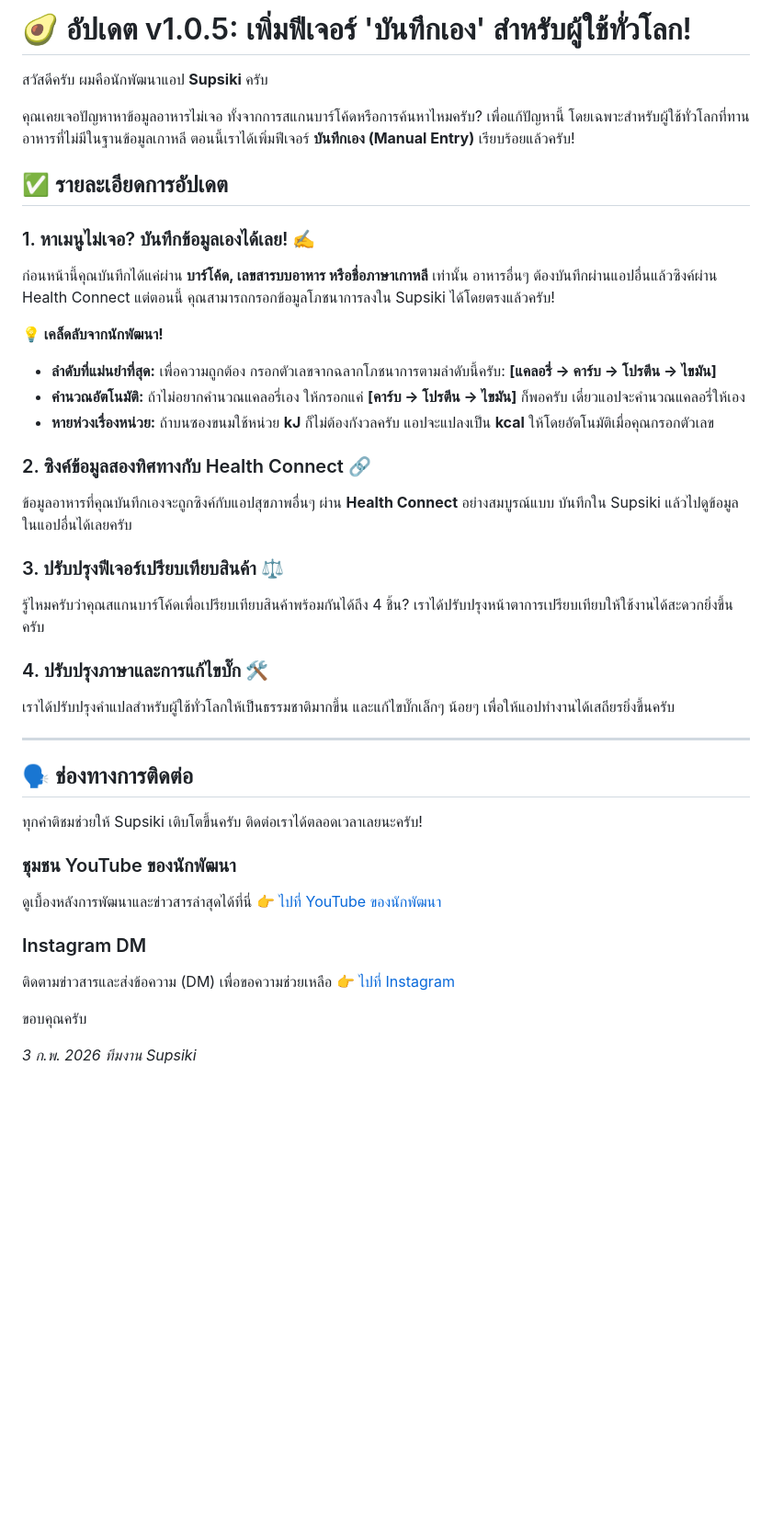
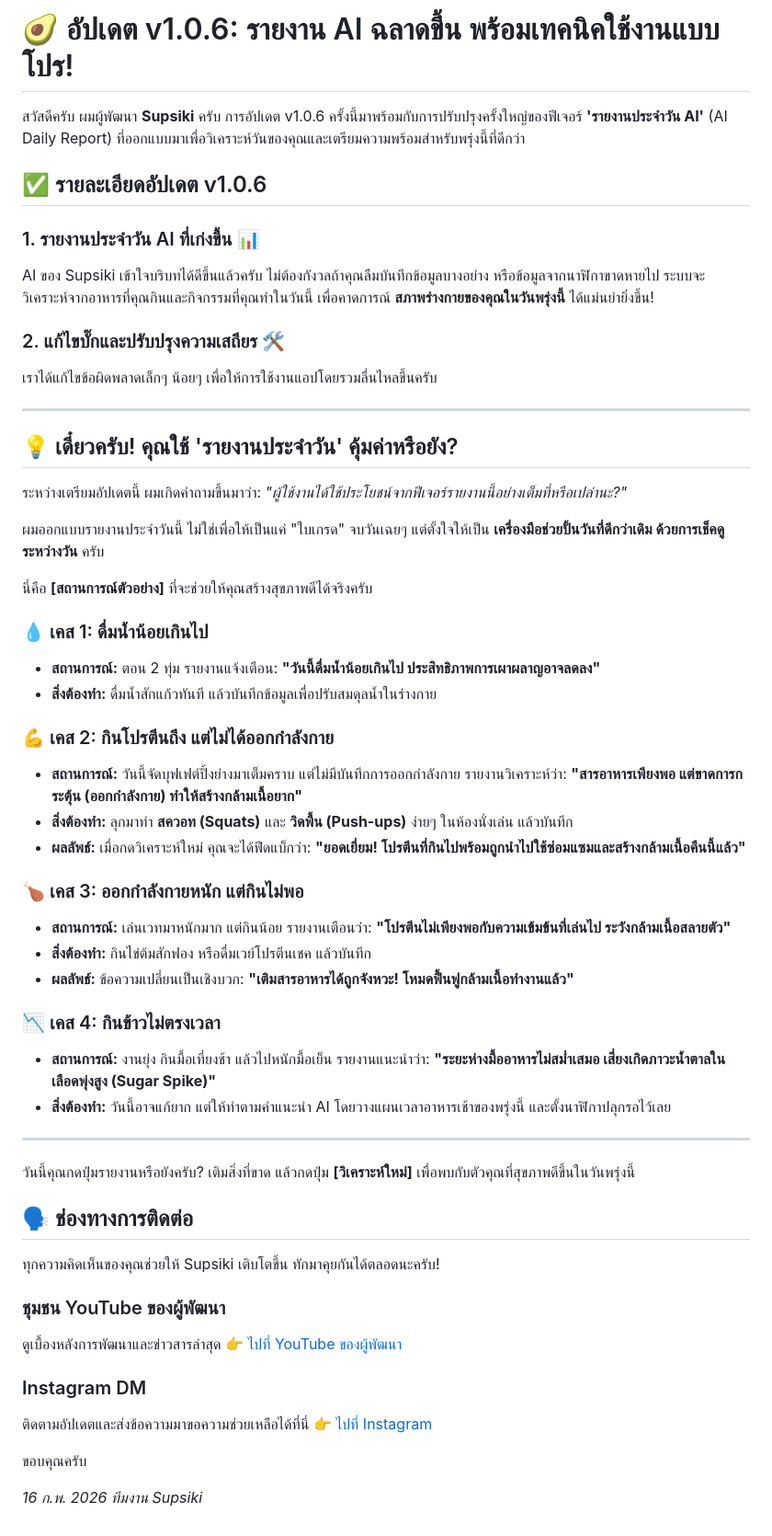
Before and after one commit to JaewookByun/jaewookbyun.github.io, a Markdown page: notice/notice-th.md, the part around the change. Shown at 92% size. GitHub-like rendering; blank space fills up the shorter version.

```diff
--- a/notice/notice-th.md
+++ b/notice/notice-th.md
@@ -1,43 +1,62 @@
-# 🥑 อัปเดต v1.0.5: เพิ่มฟีเจอร์ 'บันทึกเอง' สำหรับผู้ใช้ทั่วโลก!
+# 🥑 อัปเดต v1.0.6: รายงาน AI ฉลาดขึ้น พร้อมเทคนิคใช้งานแบบโปร!
 
-สวัสดีครับ ผมคือนักพัฒนาแอป **Supsiki** ครับ
+สวัสดีครับ ผมผู้พัฒนา **Supsiki** ครับ
+การอัปเดต v1.0.6 ครั้งนี้มาพร้อมกับการปรับปรุงครั้งใหญ่ของฟีเจอร์ **'รายงานประจำวัน AI'** (AI Daily Report) ที่ออกแบบมาเพื่อวิเคราะห์วันของคุณและเตรียมความพร้อมสำหรับพรุ่งนี้ที่ดีกว่า
 
-คุณเคยเจอปัญหาหาข้อมูลอาหารไม่เจอ ทั้งจากการสแกนบาร์โค้ดหรือการค้นหาไหมครับ?
-เพื่อแก้ปัญหานี้ โดยเฉพาะสำหรับผู้ใช้ทั่วโลกที่ทานอาหารที่ไม่มีในฐานข้อมูลเกาหลี ตอนนี้เราได้เพิ่มฟีเจอร์ **บันทึกเอง (Manual Entry)** เรียบร้อยแล้วครับ!
+## ✅ รายละเอียดอัปเดต v1.0.6
 
-## ✅ รายละเอียดการอัปเดต
+### 1. รายงานประจำวัน AI ที่เก่งขึ้น 📊
+AI ของ Supsiki เข้าใจบริบทได้ดีขึ้นแล้วครับ ไม่ต้องกังวลถ้าคุณลืมบันทึกข้อมูลบางอย่าง หรือข้อมูลจากนาฬิกาขาดหายไป
+ระบบจะวิเคราะห์จากอาหารที่คุณกินและกิจกรรมที่คุณทำในวันนี้ เพื่อคาดการณ์ **สภาพร่างกายของคุณในวันพรุ่งนี้** ได้แม่นยำยิ่งขึ้น!
 
-### 1. หาเมนูไม่เจอ? บันทึกข้อมูลเองได้เลย! ✍️
-ก่อนหน้านี้คุณบันทึกได้แค่ผ่าน **บาร์โค้ด, เลขสารบบอาหาร หรือชื่อภาษาเกาหลี** เท่านั้น อาหารอื่นๆ ต้องบันทึกผ่านแอปอื่นแล้วซิงค์ผ่าน Health Connect
-แต่ตอนนี้ คุณสามารถกรอกข้อมูลโภชนาการลงใน Supsiki ได้โดยตรงแล้วครับ!
-
-**💡 เคล็ดลับจากนักพัฒนา!**
-* **ลำดับที่แม่นยำที่สุด:** เพื่อความถูกต้อง กรอกตัวเลขจากฉลากโภชนาการตามลำดับนี้ครับ: **[แคลอรี่ → คาร์บ → โปรตีน → ไขมัน]**
-* **คำนวณอัตโนมัติ:** ถ้าไม่อยากคำนวณแคลอรี่เอง ให้กรอกแค่ **[คาร์บ → โปรตีน → ไขมัน]** ก็พอครับ เดี๋ยวแอปจะคำนวณแคลอรี่ให้เอง
-* **หายห่วงเรื่องหน่วย:** ถ้าบนซองขนมใช้หน่วย **kJ** ก็ไม่ต้องกังวลครับ แอปจะแปลงเป็น **kcal** ให้โดยอัตโนมัติเมื่อคุณกรอกตัวเลข
-
-### 2. ซิงค์ข้อมูลสองทิศทางกับ Health Connect 🔗
-ข้อมูลอาหารที่คุณบันทึกเองจะถูกซิงค์กับแอปสุขภาพอื่นๆ ผ่าน **Health Connect** อย่างสมบูรณ์แบบ บันทึกใน Supsiki แล้วไปดูข้อมูลในแอปอื่นได้เลยครับ
-
-### 3. ปรับปรุงฟีเจอร์เปรียบเทียบสินค้า ⚖️
-รู้ไหมครับว่าคุณสแกนบาร์โค้ดเพื่อเปรียบเทียบสินค้าพร้อมกันได้ถึง 4 ชิ้น? เราได้ปรับปรุงหน้าตาการเปรียบเทียบให้ใช้งานได้สะดวกยิ่งขึ้นครับ
-
-### 4. ปรับปรุงภาษาและการแก้ไขบั๊ก 🛠️
-เราได้ปรับปรุงคำแปลสำหรับผู้ใช้ทั่วโลกให้เป็นธรรมชาติมากขึ้น และแก้ไขบั๊กเล็กๆ น้อยๆ เพื่อให้แอปทำงานได้เสถียรยิ่งขึ้นครับ
+### 2. แก้ไขบั๊กและปรับปรุงความเสถียร 🛠️
+เราได้แก้ไขข้อผิดพลาดเล็กๆ น้อยๆ เพื่อให้การใช้งานแอปโดยรวมลื่นไหลขึ้นครับ
 
 ---
 
+## 💡 เดี๋ยวครับ! คุณใช้ 'รายงานประจำวัน' คุ้มค่าหรือยัง?
+
+ระหว่างเตรียมอัปเดตนี้ ผมเกิดคำถามขึ้นมาว่า:
+*"ผู้ใช้งานได้ใช้ประโยชน์จากฟีเจอร์รายงานนี้อย่างเต็มที่หรือเปล่านะ?"*
+
+ผมออกแบบรายงานประจำวันนี้ ไม่ใช่เพื่อให้เป็นแค่ "ใบเกรด" จบวันเฉยๆ แต่ตั้งใจให้เป็น **เครื่องมือช่วยปั้นวันที่ดีกว่าเดิม ด้วยการเช็คดูระหว่างวัน** ครับ
+
+นี่คือ **[สถานการณ์ตัวอย่าง]** ที่จะช่วยให้คุณสร้างสุขภาพดีได้จริงครับ
+
+### 💧 เคส 1: ดื่มน้ำน้อยเกินไป
+* **สถานการณ์:** ตอน 2 ทุ่ม รายงานแจ้งเตือน: **"วันนี้ดื่มน้ำน้อยเกินไป ประสิทธิภาพการเผาผลาญอาจลดลง"**
+* **สิ่งต้องทำ:** ดื่มน้ำสักแก้วทันที แล้วบันทึกข้อมูลเพื่อปรับสมดุลน้ำในร่างกาย
+
+### 💪 เคส 2: กินโปรตีนถึง แต่ไม่ได้ออกกำลังกาย
+* **สถานการณ์:** วันนี้จัดบุฟเฟต์ปิ้งย่างมาเต็มคราบ แต่ไม่มีบันทึกการออกกำลังกาย รายงานวิเคราะห์ว่า: **"สารอาหารเพียงพอ แต่ขาดการกระตุ้น (ออกกำลังกาย) ทำให้สร้างกล้ามเนื้อยาก"**
+* **สิ่งต้องทำ:** ลุกมาทำ **สควอท (Squats)** และ **วิดพื้น (Push-ups)** ง่ายๆ ในห้องนั่งเล่น แล้วบันทึก
+* **ผลลัพธ์:** เมื่อกดวิเคราะห์ใหม่ คุณจะได้ฟีดแบ็กว่า: **"ยอดเยี่ยม! โปรตีนที่กินไปพร้อมถูกนำไปใช้ซ่อมแซมและสร้างกล้ามเนื้อคืนนี้แล้ว"**
+
+### 🍗 เคส 3: ออกกำลังกายหนัก แต่กินไม่พอ
+* **สถานการณ์:** เล่นเวทมาหนักมาก แต่กินน้อย รายงานเตือนว่า: **"โปรตีนไม่เพียงพอกับความเข้มข้นที่เล่นไป ระวังกล้ามเนื้อสลายตัว"**
+* **สิ่งต้องทำ:** กินไข่ต้มสักฟอง หรือดื่มเวย์โปรตีนเชค แล้วบันทึก
+* **ผลลัพธ์:** ข้อความเปลี่ยนเป็นเชิงบวก: **"เติมสารอาหารได้ถูกจังหวะ! โหมดฟื้นฟูกล้ามเนื้อทำงานแล้ว"**
+
+### 📉 เคส 4: กินข้าวไม่ตรงเวลา
+* **สถานการณ์:** งานยุ่ง กินมื้อเที่ยงช้า แล้วไปหนักมื้อเย็น รายงานแนะนำว่า: **"ระยะห่างมื้ออาหารไม่สม่ำเสมอ เสี่ยงเกิดภาวะน้ำตาลในเลือดพุ่งสูง (Sugar Spike)"**
+* **สิ่งต้องทำ:** วันนี้อาจแก้ยาก แต่ให้ทำตามคำแนะนำ AI โดยวางแผนเวลาอาหารเช้าของพรุ่งนี้ และตั้งนาฬิกาปลุกรอไว้เลย
+
+---
+
+วันนี้คุณกดปุ่มรายงานหรือยังครับ?
+เติมสิ่งที่ขาด แล้วกดปุ่ม **[วิเคราะห์ใหม่]** เพื่อพบกับตัวคุณที่สุขภาพดีขึ้นในวันพรุ่งนี้
+
 ## 🗣️ ช่องทางการติดต่อ
-ทุกคำติชมช่วยให้ Supsiki เติบโตขึ้นครับ ติดต่อเราได้ตลอดเวลาเลยนะครับ!
+ทุกความคิดเห็นของคุณช่วยให้ Supsiki เติบโตขึ้น ทักมาคุยกันได้ตลอดนะครับ!
 
-### ชุมชน YouTube ของนักพัฒนา
-ดูเบื้องหลังการพัฒนาและข่าวสารล่าสุดได้ที่นี่
-👉 [ไปที่ YouTube ของนักพัฒนา](https://www.youtube.com/@bjw0829/posts)
+### ชุมชน YouTube ของผู้พัฒนา
+ดูเบื้องหลังการพัฒนาและข่าวสารล่าสุด
+👉 [ไปที่ YouTube ของผู้พัฒนา](https://www.youtube.com/@bjw0829/posts)
 
 ### Instagram DM
-ติดตามข่าวสารและส่งข้อความ (DM) เพื่อขอความช่วยเหลือ
+ติดตามอัปเดตและส่งข้อความมาขอความช่วยเหลือได้ที่นี่
 👉 [ไปที่ Instagram](https://www.instagram.com/chronolabcorp/)
 
 ขอบคุณครับ
 
-*3 ก.พ. 2026 ทีมงาน Supsiki*
+*16 ก.พ. 2026 ทีมงาน Supsiki*
```
